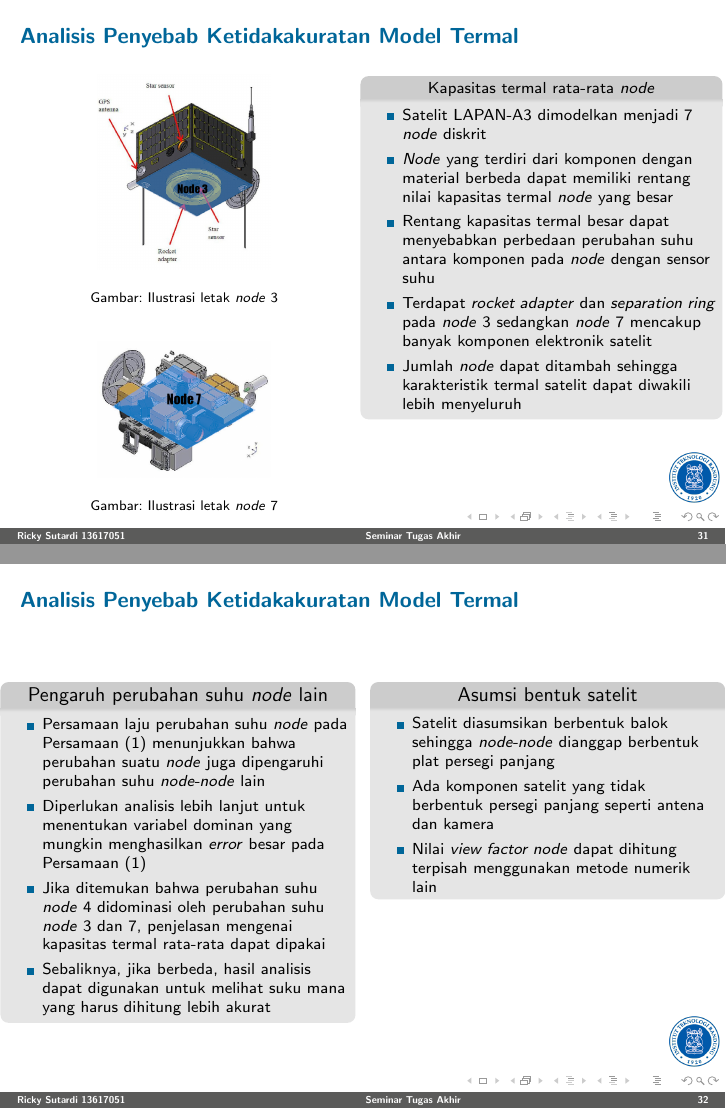
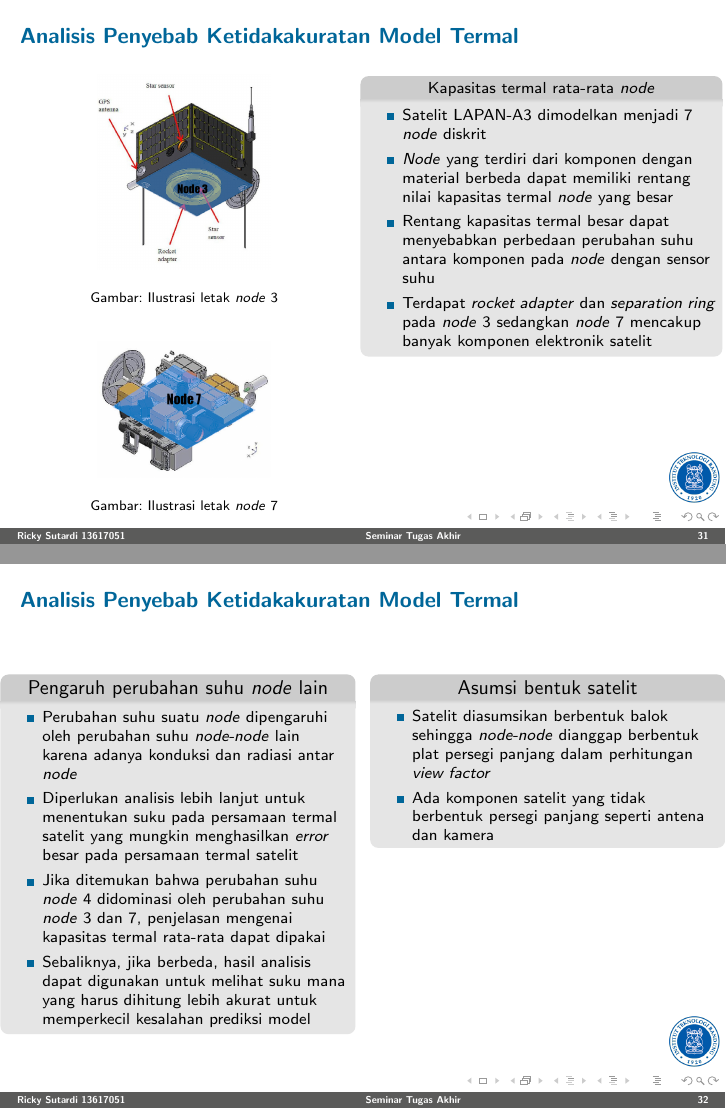
Before and after one commit to sutricky/presentasita, LaTeX slides (main.tex): pages 31 and 32 of 41, joined at a grey line. Compiled offline with pdfLaTeX.

Commit message:
Update tex

```diff
--- a/main.tex
+++ b/main.tex
@@ -665,7 +665,6 @@ F_a = \left( \frac{1 + \cos{\phi}}{2} \right)^2 \left[ 1 - \left( \frac{\phi}{\p
       \item \textit{Node} yang terdiri dari komponen dengan material berbeda dapat memiliki rentang nilai kapasitas termal \textit{node} yang besar
       \item Rentang kapasitas termal besar dapat menyebabkan perbedaan perubahan suhu antara komponen pada \textit{node} dengan sensor suhu
       \item Terdapat \textit{rocket adapter} dan \textit{separation ring} pada \textit{node} 3 sedangkan \textit{node} 7 mencakup banyak komponen elektronik satelit
-      \item Jumlah \textit{node} dapat ditambah sehingga karakteristik termal satelit dapat diwakili lebih menyeluruh
       \end{itemize}
     \end{block}
   \end{columns}
@@ -677,19 +676,18 @@ F_a = \left( \frac{1 + \cos{\phi}}{2} \right)^2 \left[ 1 - \left( \frac{\phi}{\p
     \column{0.49\textwidth}
     \begin{block}{\center Pengaruh perubahan suhu \textit{node} lain}
       \begin{itemize}
-        \item Persamaan laju perubahan suhu \textit{node} pada Persamaan (\ref{eq:lineq}) menunjukkan bahwa perubahan suatu \textit{node} juga dipengaruhi perubahan suhu \textit{node-node} lain
-        \item Diperlukan analisis lebih lanjut untuk menentukan variabel dominan yang mungkin menghasilkan \textit{error} besar pada Persamaan (\ref{eq:lineq})
+        \item Perubahan suhu suatu \textit{node} dipengaruhi oleh perubahan suhu \textit{node-node} lain karena adanya konduksi dan radiasi antar \textit{node}
+        \item Diperlukan analisis lebih lanjut untuk menentukan suku pada persamaan termal satelit yang mungkin menghasilkan \textit{error} besar pada persamaan termal satelit
         \item Jika ditemukan bahwa perubahan suhu \textit{node} 4 didominasi oleh perubahan suhu \textit{node} 3 dan 7, penjelasan mengenai kapasitas termal rata-rata dapat dipakai
-        \item Sebaliknya, jika berbeda, hasil analisis dapat digunakan untuk melihat suku mana yang harus dihitung lebih akurat
+        \item Sebaliknya, jika berbeda, hasil analisis dapat digunakan untuk melihat suku mana yang harus dihitung lebih akurat untuk memperkecil kesalahan prediksi model
       \end{itemize}
     \end{block}
     \column{0.02\textwidth}
     \column{0.49\textwidth}
     \begin{block}{\center Asumsi bentuk satelit}
       \begin{itemize}
-        \item Satelit diasumsikan berbentuk balok sehingga \textit{node-node} dianggap berbentuk plat persegi panjang
+        \item Satelit diasumsikan berbentuk balok sehingga \textit{node-node} dianggap berbentuk plat persegi panjang dalam perhitungan \textit{view factor}
         \item Ada komponen satelit yang tidak berbentuk persegi panjang seperti antena dan kamera
-        \item Nilai \textit{view factor node} dapat dihitung terpisah menggunakan metode numerik lain
       \end{itemize}
     \end{block}
   \end{columns}
```
Also changed, not shown: main.tex (8 more changed lines).
